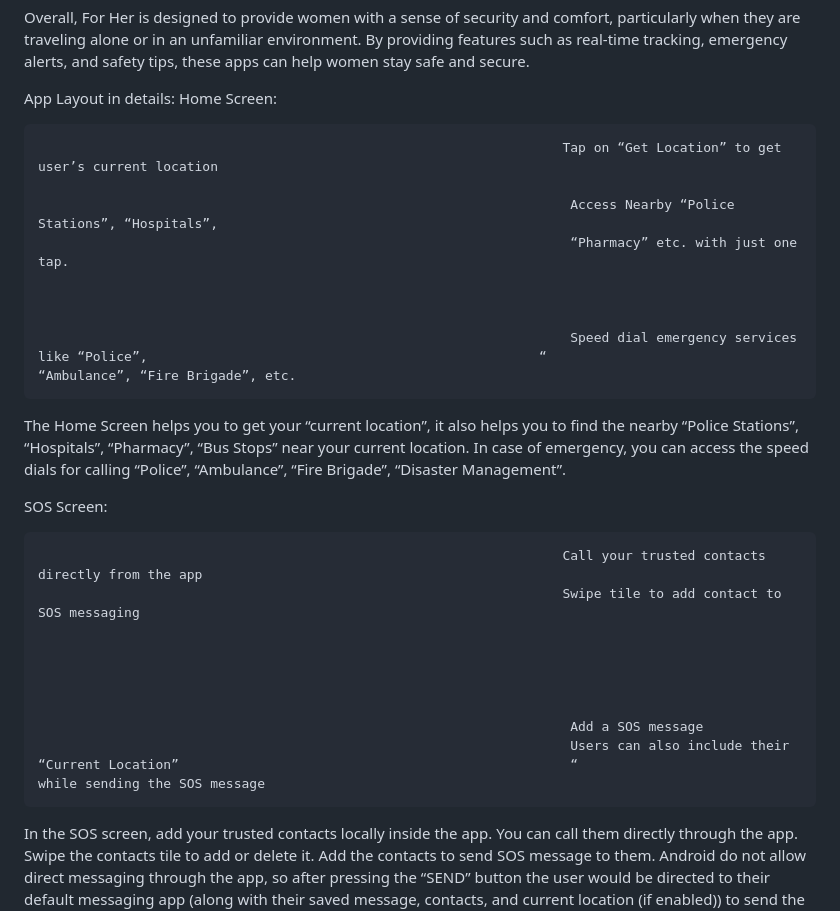
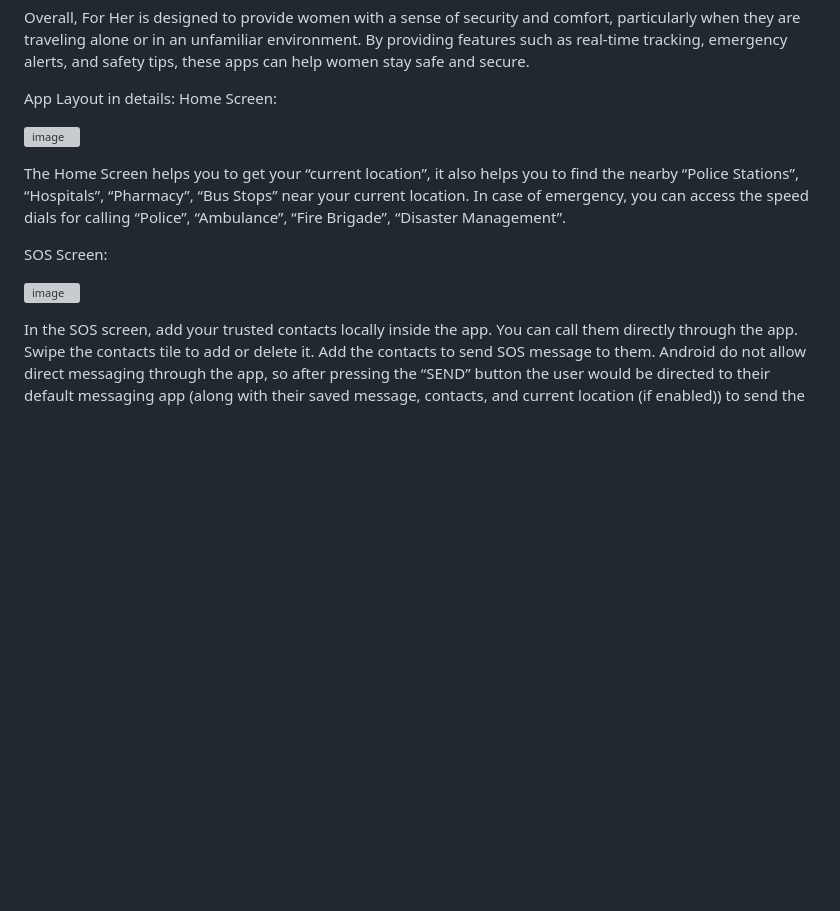
Before and after one commit to tamojitalwaysghosh/For-Her-women-safety-app-, a Markdown page: README.md, the part around the change. GitHub-like rendering; blank space fills up the shorter version; grey boxes are pictures that could not be loaded.

```diff
--- a/README.md
+++ b/README.md
@@ -18,16 +18,7 @@ Overall, For Her is designed to provide women with a sense of security and comfo
 App Layout in details:
 Home Screen:
 
-
-                                                                       Tap on “Get Location” to get user’s current location
-
-                                                                        Access Nearby “Police Stations”, “Hospitals”,
-                                                                        “Pharmacy” etc. with just one tap.
-
-
-
-                                                                        Speed dial emergency services like “Police”,                                                  “                                                                      “Ambulance”, “Fire Brigade”, etc.
-
+![image](https://user-images.githubusercontent.com/98613922/224545889-a2702609-169c-41b3-bd6a-7381f5624922.png)
 
 
 The Home Screen helps you to get your “current location”, it also helps you to find the nearby “Police Stations”, “Hospitals”, “Pharmacy”, “Bus Stops” near your current location.
@@ -36,15 +27,8 @@ In case of emergency, you can access the speed dials for calling “Police”,
 
 SOS Screen:
 
-                                                                       Call your trusted contacts directly from the app
-                                                                       Swipe tile to add contact to SOS messaging
+![image](https://user-images.githubusercontent.com/98613922/224545910-6787d64b-e18b-4632-ab1c-9bb8f9afefa3.png)
 
-
-
-
-
-                                                                        Add a SOS message
-                                                                        Users can also include their “Current Location”                                                  “                                                                      while sending the SOS message
 
 
 
```
